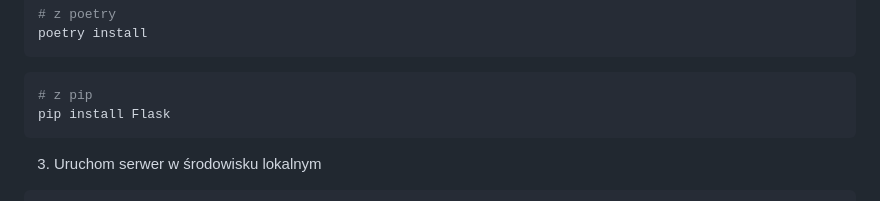
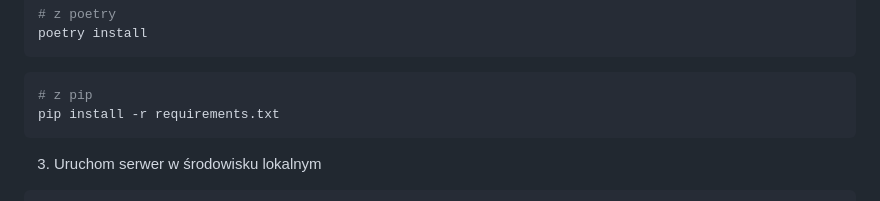
Before and after one commit to N0wakowsky/Fireplace-Hacknarok2024, a Markdown page: README.md, the part around the change. Drawn GitHub-style.

Commit message:
zaktualizowano README

````diff
--- a/README.md
+++ b/README.md
@@ -76,7 +76,7 @@ poetry install
 ```
 ```bash
 # z pip
-pip install Flask
+pip install -r requirements.txt
 ```
 
 3. Uruchom serwer w środowisku lokalnym
````
